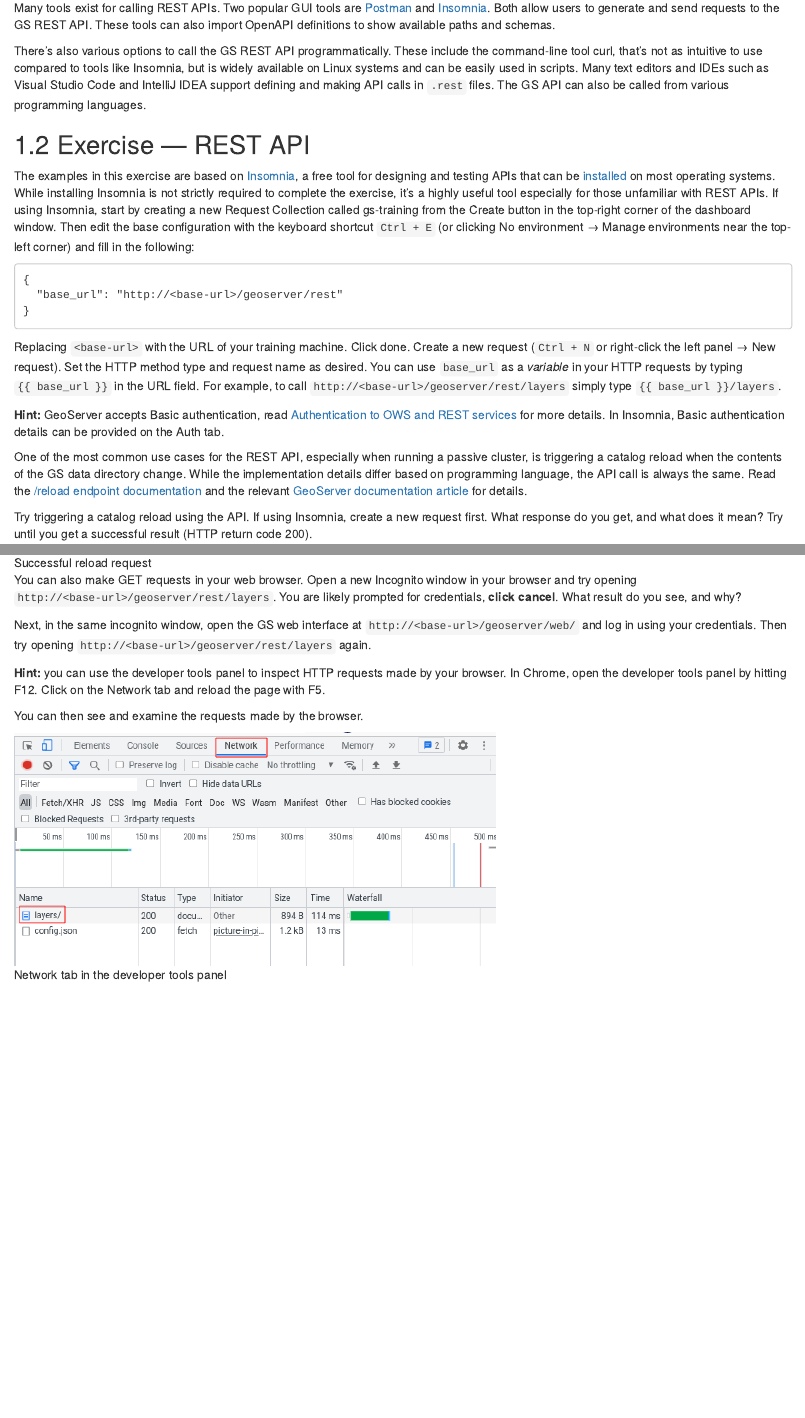
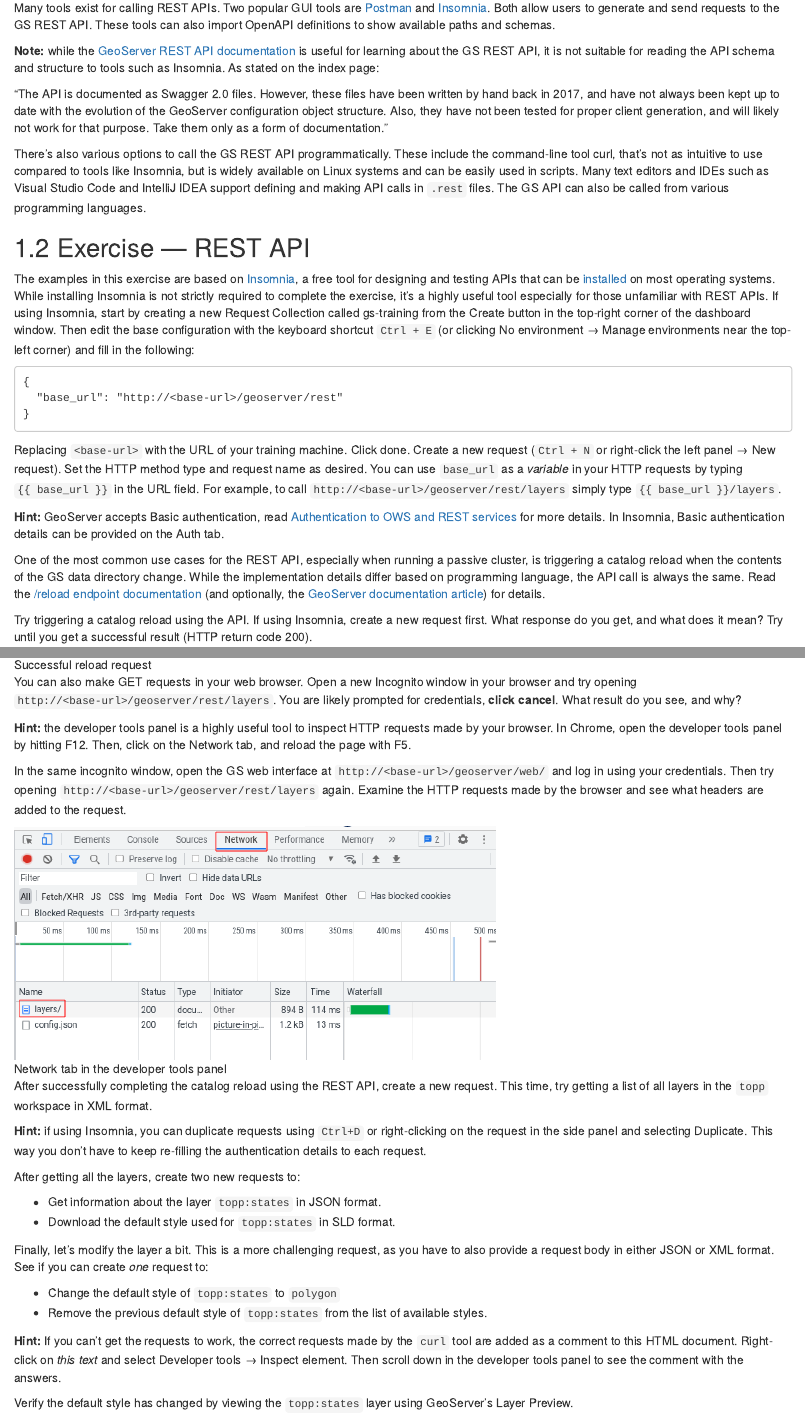
Before and after one commit to GispoCoding/GS008_Advanced_GeoServer, an R Markdown document (src/08_rest.Rmd): the page in a window 1100 px wide, from 430 px down, and a second part further down, joined at a grey line. Rendered offline with R 4.5, knitr and Pandoc, with nearby package versions; drawn as R Markdown's standard HTML page in place of the format the file asks for.

Commit message:
Add REST API exercises

```diff
--- a/src/08_rest.Rmd
+++ b/src/08_rest.Rmd
@@ -25,6 +25,16 @@ Many tools exist for calling REST APIs.
 Two popular GUI tools are [Postman](https://www.postman.com/) and [Insomnia](https://insomnia.rest/).
 Both allow users to generate and send requests to the GS REST API.
 These tools can also import OpenAPI definitions to show available paths and schemas.
+
+:::{.note-box}
+**Note:** while the [GeoServer REST API documentation](https://docs.geoserver.org/stable/en/user/rest/index.html) is useful for learning about the GS REST API, it is not suitable for reading the API schema and structure to tools such as Insomnia.
+As stated on the index page:
+
+"The API is documented as Swagger 2.0 files.
+However, these files have been written by hand back in 2017, and have not always been kept up to date with the evolution of the GeoServer configuration object structure.
+Also, they have not been tested for proper client generation, and will likely not work for that purpose.
+Take them only as a form of documentation."
+:::
 
 There's also various options to call the GS REST API programmatically.
 These include the command-line tool curl, that's not as intuitive to use compared to tools like Insomnia, but is widely available on Linux systems and can be easily used in scripts.
@@ -58,7 +68,7 @@ In Insomnia, Basic authentication details can be provided on the Auth tab.
 
 One of the most common use cases for the REST API, especially when running a passive cluster, is triggering a catalog reload when the contents of the GS data directory change.
 While the implementation details differ based on programming language, the API call is always the same.
-Read the [/reload endpoint documentation](https://docs.geoserver.org/latest/en/api/#1.0.0/reload.yaml) and the relevant [GeoServer documentation article](https://docs.geoserver.org/master/en/user/rest/api/reload.html) for details.
+Read the [/reload endpoint documentation](https://docs.geoserver.org/latest/en/api/#1.0.0/reload.yaml) (and optionally, the [GeoServer documentation article](https://docs.geoserver.org/master/en/user/rest/api/reload.html)) for details.
 
 Try triggering a catalog reload using the API.
 If using Insomnia, create a new request first.
@@ -72,15 +82,62 @@ Open a new Incognito window in your browser and try opening `http://<base-url>/g
 You are likely prompted for credentials, **click cancel**.
 What result do you see, and why?
 
-Next, in the same incognito window, open the GS web interface at `http://<base-url>/geoserver/web/` and log in using your credentials.
+:::{.hint-box}
+**Hint:** the developer tools panel is a highly useful tool to inspect HTTP requests made by your browser.
+In Chrome, open the developer tools panel by hitting F12.
+Then, click on the Network tab, and reload the page with F5.
+:::
+
+In the same incognito window, open the GS web interface at `http://<base-url>/geoserver/web/` and log in using your credentials.
 Then try opening `http://<base-url>/geoserver/rest/layers` again.
+Examine the HTTP requests made by the browser and see what headers are added to the request.
+
+![Network tab in the developer tools panel](img/browser-request.png)
+
+After successfully completing the catalog reload using the REST API, create a new request.
+This time, try getting a list of all layers in the `topp` workspace in XML format.
 
 :::{.hint-box}
-**Hint:** you can use the developer tools panel to inspect HTTP requests made by your browser.
-In Chrome, open the developer tools panel by hitting F12.
-Click on the Network tab and reload the page with F5.
+**Hint:** if using Insomnia, you can duplicate requests using `Ctrl+D` or right-clicking on the request in the side panel and selecting Duplicate.
+This way you don't have to keep re-filling the authentication details to each request.
+:::
 
-You can then see and examine the requests made by the browser.
+After getting all the layers, create two new requests to:
 
-![Network tab in the developer tools panel](img/browser-request.png)
+- Get information about the layer `topp:states` in JSON format.
+- Download the default style used for `topp:states` in SLD format.
+
+Finally, let's modify the layer a bit.
+This is a more challenging request, as you have to also provide a request body in either JSON or XML format.
+See if you can create *one* request to:
+
+- Change the default style of `topp:states` to `polygon`
+- Remove the previous default style of `topp:states` from the list of available styles.
+
+:::{.hint-box}
+**Hint:** If you can't get the requests to work, the correct requests made by the `curl` tool are added as a comment to this HTML document.
+Right-click on *this text* and select Developer tools → Inspect element.
+Then scroll down in the developer tools panel to see the comment with the answers.
 :::
+
+<!--
+Answers
+
+Get a list of layers in the topp workspace in XML format:
+curl --request GET \
+  --url http://$BASE_URL/workspaces/topp/layers.xml \
+  --header 'Authorization: Basic YWRtaW46Z2lzcG90cmFpbmluZw=='
+
+Get information about the layer topp:states in JSON format:
+curl --request GET \
+  --url http://$BASE_URL/layers/topp:states.json \
+  --header 'Authorization: Basic YWRtaW46Z2lzcG90cmFpbmluZw=='
+
+Download the default style used for topp:states in SLD format.
+curl --request GET \
+  --url http://$BASE_URL/styles/population.sld \
+  --header 'Authorization: Basic YWRtaW46Z2lzcG90cmFpbmluZw=='
+
+Change default style to polygon and remove population style from list of available styles:
+curl --request PUT \
+  --url http://$BASE_URL/layers/topp:states.json \
@@ -86,0 +147,20 @@ You can then see and examine the requests made by the browser.
+  "layer": {
+    "defaultStyle": {
+      "name": "polygon",
+      "href": "http://$BASE_URL\/styles\/polygon.json"
+    },
+    "styles": {
+      "@class": "linked-hash-set",
+      "style": [
+        {
+          "name": "polygon",
+          "href": "http://$BASE_URL\/styles\/polygon.json"
+        }
+      ]
+    }
+  }
+}'
+-->
+
+
+Verify the default style has changed by viewing the `topp:states` layer using GeoServer's Layer Preview.
```
Also changed, not shown: src/08_rest.Rmd (5 more changed lines).
